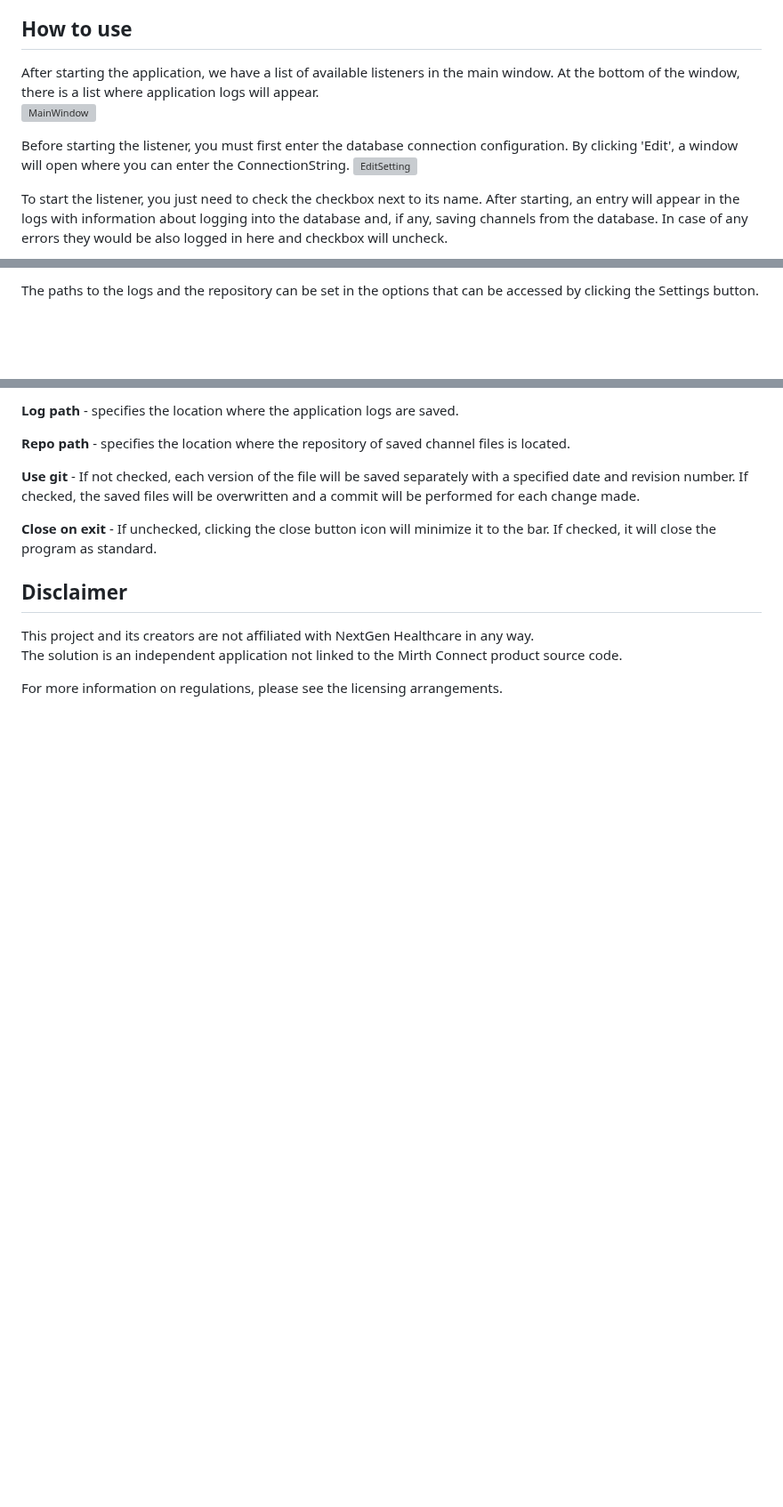
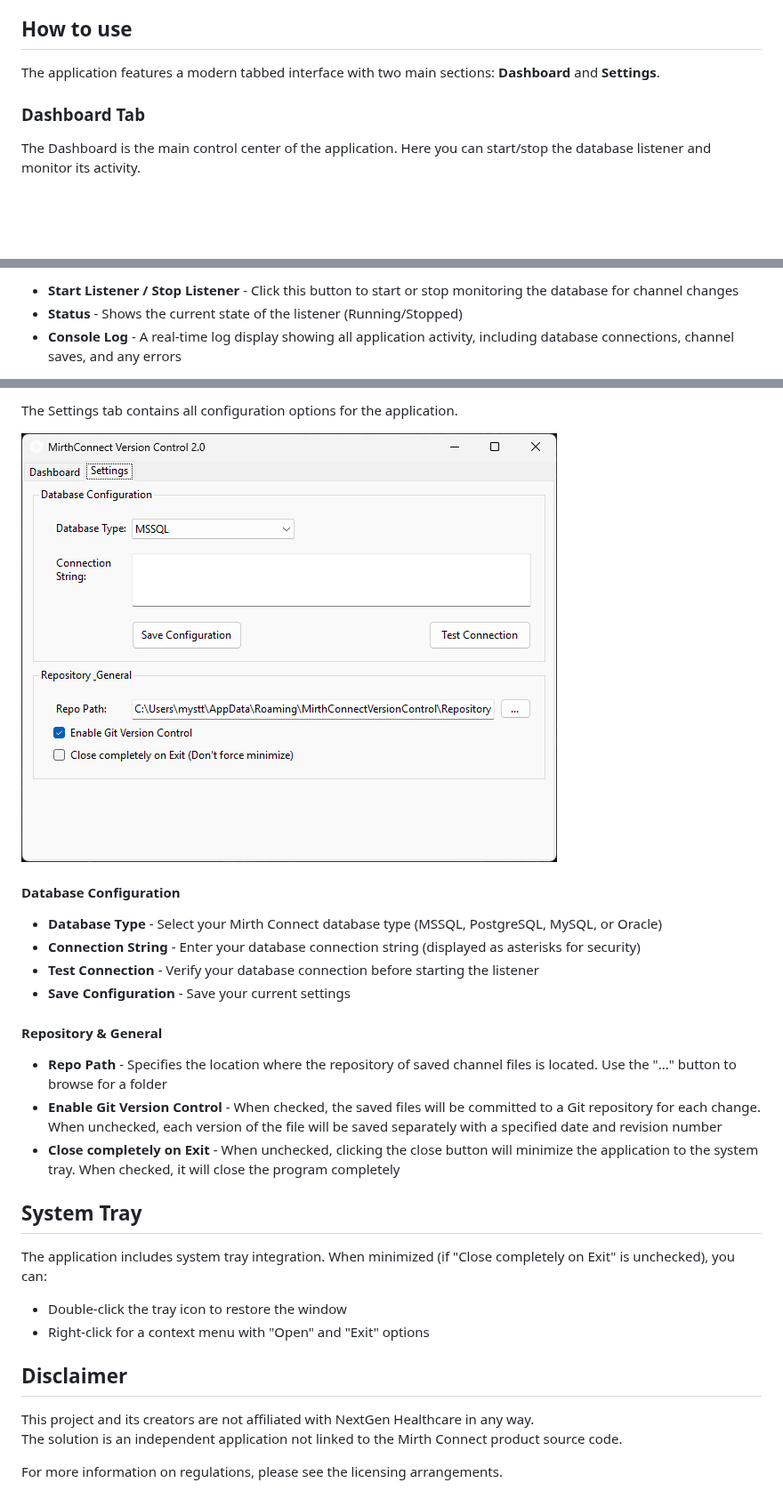
Before and after one commit to Mysttic/MirthConnectVersionControl, a Markdown page: README.md, 3 parts joined by grey strips. Shown at 89% size. Drawn GitHub-style; pictures changed too: docs/images/settings.png (added); blank space fills up the shorter version; grey boxes are pictures that could not be loaded.

Commit message:
update docs and images

```diff
--- a/README.md
+++ b/README.md
@@ -17,16 +17,10 @@ Supported databases:
 - Oracle
 
 <h2>How to use</h2>
-After starting the application, we have a list of available listeners in the main window.
-At the bottom of the window, there is a list where application logs will appear.
 
-![MainWindow](https://github.com/user-attachments/assets/102085c6-f245-490b-8afb-44432c715ab2)
+The application features a modern tabbed interface with two main sections: **Dashboard** and **Settings**.
 
-Before starting the listener, you must first enter the database connection configuration.
-By clicking 'Edit', a window will open where you can enter the ConnectionString.
-![EditSetting](https://github.com/user-attachments/assets/8d47cca6-865b-4611-b646-731785ba3a29)
+### Dashboard Tab
 
-To start the listener, you just need to check the checkbox next to its name.
-After starting, an entry will appear in the logs with information about logging into the database and, if any, saving channels from the database.
-In case of any errors they would be also logged in here and checkbox will uncheck.
+The Dashboard is the main control center of the application. Here you can start/stop the database listener and monitor its activity.
 
@@ -34,3 +28,5 @@ In case of any errors they would be also logged in here and checkbox will unchec
 
-The paths to the logs and the repository can be set in the options that can be accessed by clicking the Settings button.
+- **Start Listener / Stop Listener** - Click this button to start or stop monitoring the database for channel changes
+- **Status** - Shows the current state of the listener (Running/Stopped)
+- **Console Log** - A real-time log display showing all application activity, including database connections, channel saves, and any errors
 
@@ -38,11 +34,26 @@ The paths to the logs and the repository can be set in the options that can be a
 
-**Log path** - specifies the location where the application logs are saved.
+The Settings tab contains all configuration options for the application.
 
-**Repo path** - specifies the location where the repository of saved channel files is located.
+![Settings](docs/images/settings.png)
 
-**Use git** - If not checked, each version of the file will be saved separately with a specified date and revision number. If checked, the saved files will be overwritten and a commit will be performed for each change made.
+#### Database Configuration
 
-**Close on exit** - If unchecked, clicking the close button icon will minimize it to the bar. If checked, it will close the program as standard.
+- **Database Type** - Select your Mirth Connect database type (MSSQL, PostgreSQL, MySQL, or Oracle)
+- **Connection String** - Enter your database connection string (displayed as asterisks for security)
+- **Test Connection** - Verify your database connection before starting the listener
+- **Save Configuration** - Save your current settings
+
+#### Repository & General
+
+- **Repo Path** - Specifies the location where the repository of saved channel files is located. Use the "..." button to browse for a folder
+- **Enable Git Version Control** - When checked, the saved files will be committed to a Git repository for each change. When unchecked, each version of the file will be saved separately with a specified date and revision number
+- **Close completely on Exit** - When unchecked, clicking the close button will minimize the application to the system tray. When checked, it will close the program completely
+
+<h2>System Tray</h2>
+
+The application includes system tray integration. When minimized (if "Close completely on Exit" is unchecked), you can:
+- Double-click the tray icon to restore the window
+- Right-click for a context menu with "Open" and "Exit" options
 
 <h2>Disclaimer</h2>
 This project and its creators are not affiliated with NextGen Healthcare in any way.
```
Also changed, not shown: other parts of README.md (+2 -2 lines), docs/images/dashboard.png (added).
